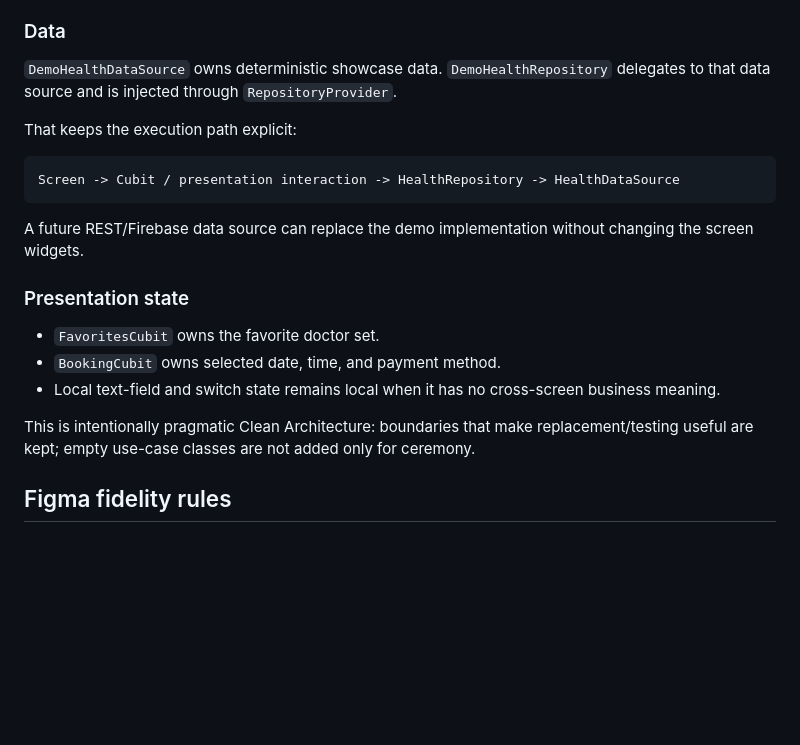
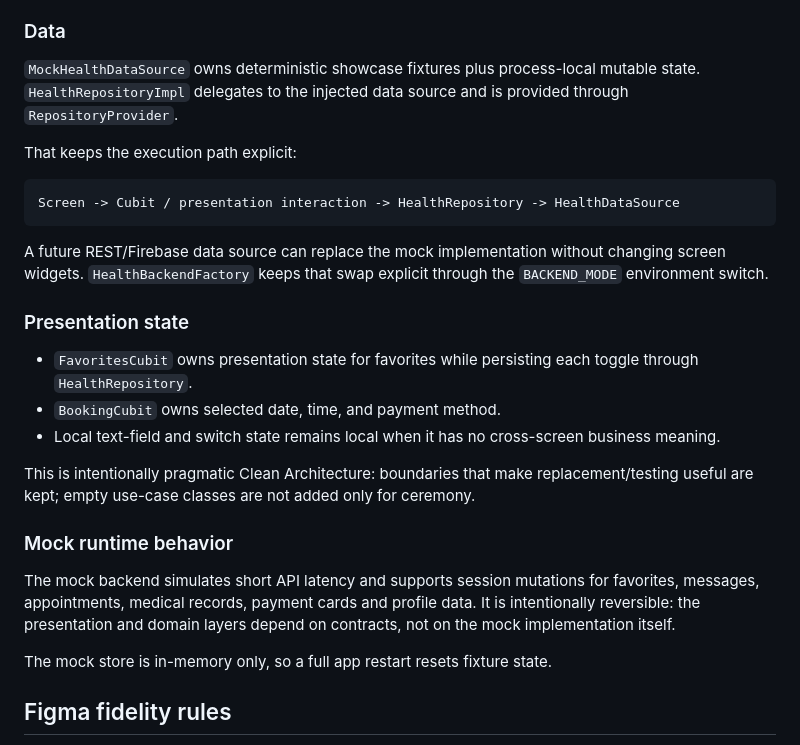
Before and after one commit to Husseinabozina/medical_app, a Markdown page: docs/ARCHITECTURE.md, the part around the change. Rendered like a GitHub page; blank space fills up the shorter version.

Commit message:
docs: describe mock backend boundaries and runtime behavior

````diff
--- a/docs/ARCHITECTURE.md
+++ b/docs/ARCHITECTURE.md
@@ -10,7 +10,7 @@ HealthTrack is a showcase application with no dedicated backend. The architectur
 
 ### Data
 
-`DemoHealthDataSource` owns deterministic showcase data. `DemoHealthRepository` delegates to that data source and is injected through `RepositoryProvider`.
+`MockHealthDataSource` owns deterministic showcase fixtures plus process-local mutable state. `HealthRepositoryImpl` delegates to the injected data source and is provided through `RepositoryProvider`.
 
 That keeps the execution path explicit:
 
@@ -18,15 +18,21 @@ That keeps the execution path explicit:
 Screen -> Cubit / presentation interaction -> HealthRepository -> HealthDataSource
 ```
 
-A future REST/Firebase data source can replace the demo implementation without changing the screen widgets.
+A future REST/Firebase data source can replace the mock implementation without changing screen widgets. `HealthBackendFactory` keeps that swap explicit through the `BACKEND_MODE` environment switch.
 
 ### Presentation state
 
-- `FavoritesCubit` owns the favorite doctor set.
+- `FavoritesCubit` owns presentation state for favorites while persisting each toggle through `HealthRepository`.
 - `BookingCubit` owns selected date, time, and payment method.
 - Local text-field and switch state remains local when it has no cross-screen business meaning.
 
 This is intentionally pragmatic Clean Architecture: boundaries that make replacement/testing useful are kept; empty use-case classes are not added only for ceremony.
+
+### Mock runtime behavior
+
+The mock backend simulates short API latency and supports session mutations for favorites, messages, appointments, medical records, payment cards and profile data. It is intentionally reversible: the presentation and domain layers depend on contracts, not on the mock implementation itself.
+
+The mock store is in-memory only, so a full app restart resets fixture state.
 
 ## Figma fidelity rules
 
````
